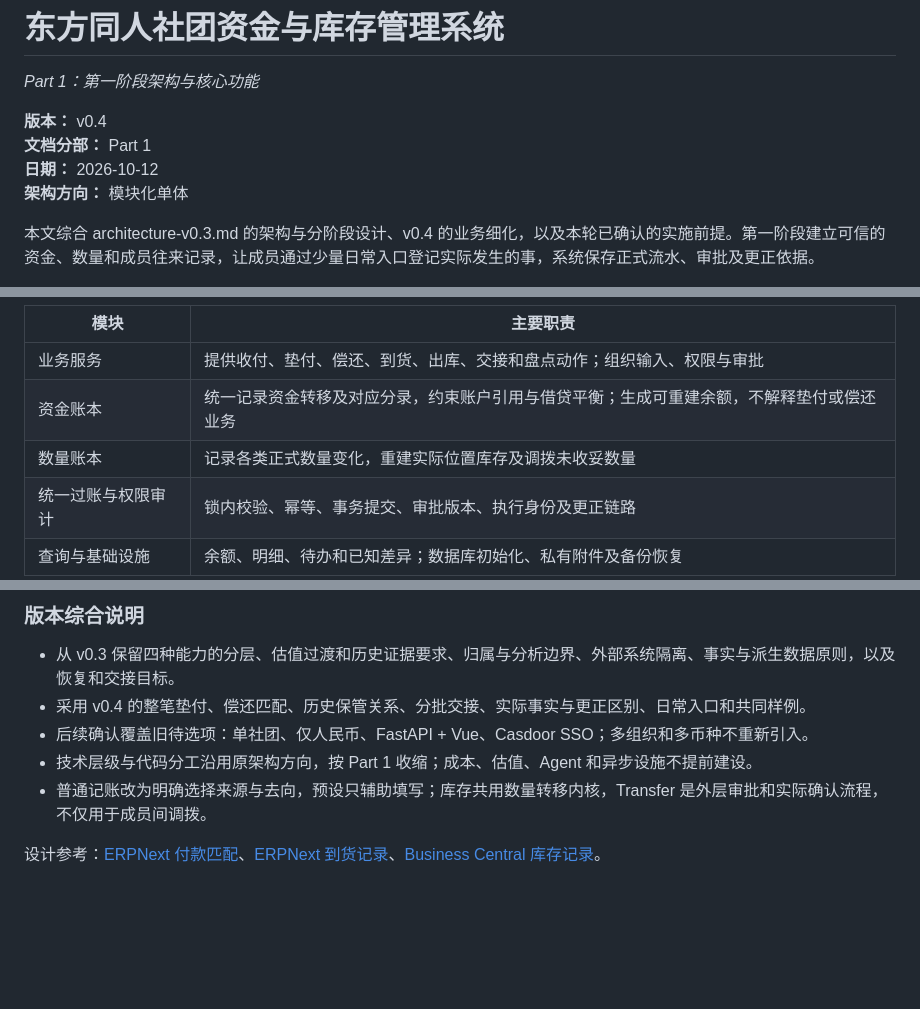
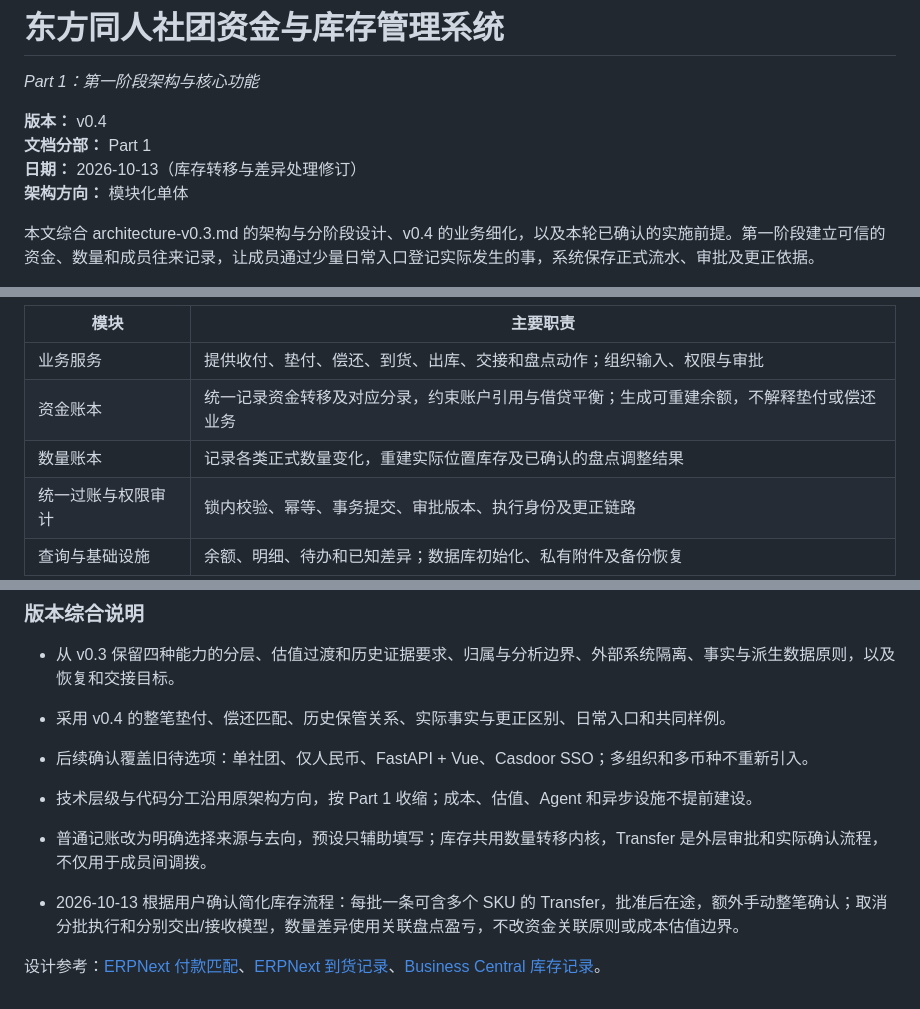
Before and after one commit to Renko6626/FGAS, a Markdown page: architecture.md, 3 parts joined by grey strips. Drawn GitHub-style; blank space fills up the shorter version.

```diff
--- a/architecture.md
+++ b/architecture.md
@@ -4,7 +4,7 @@
 
 **版本：** v0.4
 **文档分部：** Part 1
-**日期：** 2026-10-12
+**日期：** 2026-10-13（库存转移与差异处理修订）
 **架构方向：** 模块化单体
 
 本文综合 architecture-v0.3.md 的架构与分阶段设计、v0.4 的业务细化，以及本轮已确认的实施前提。第一阶段建立可信的资金、数量和成员往来记录，让成员通过少量日常入口登记实际发生的事，系统保存正式流水、审批及更正依据。
@@ -98,7 +98,7 @@
 | --- | --- |
 | 业务服务 | 提供收付、垫付、偿还、到货、出库、交接和盘点动作；组织输入、权限与审批 |
 | 资金账本 | 统一记录资金转移及对应分录，约束账户引用与借贷平衡；生成可重建余额，不解释垫付或偿还业务 |
-| 数量账本 | 记录各类正式数量变化，重建实际位置库存及调拨未收妥数量 |
+| 数量账本 | 记录各类正式数量变化，重建实际位置库存及已确认的盘点调整结果 |
 | 统一过账与权限审计 | 锁内校验、幂等、事务提交、审批版本、执行身份及更正链路 |
 | 查询与基础设施 | 余额、明细、待办和已知差异；数据库初始化、私有附件及备份恢复 |
 
@@ -632,9 +627,11 @@ BoothKernel 仍是独立现场 POS，不把其数据库作为中央账本，也
 ### 版本综合说明
 
 - 从 v0.3 保留四种能力的分层、估值过渡和历史证据要求、归属与分析边界、外部系统隔离、事实与派生数据原则，以及恢复和交接目标。
-- 采用 v0.4 的整笔垫付、偿还匹配、历史保管关系、分批交接、实际事实与更正区别、日常入口和共同样例。
+- 采用 v0.4 的整笔垫付、偿还匹配、历史保管关系、实际事实与更正区别、日常入口和共同样例。
 - 后续确认覆盖旧待选项：单社团、仅人民币、FastAPI + Vue、Casdoor SSO；多组织和多币种不重新引入。
 - 技术层级与代码分工沿用原架构方向，按 Part 1 收缩；成本、估值、Agent 和异步设施不提前建设。
 - 普通记账改为明确选择来源与去向，预设只辅助填写；库存共用数量转移内核，Transfer 是外层审批和实际确认流程，不仅用于成员间调拨。
 
+- 2026-10-13 根据用户确认简化库存流程：每批一条可含多个 SKU 的 Transfer，批准后在途，额外手动整笔确认；取消分批执行和分别交出/接收模型，数量差异使用关联盘点盈亏，不改资金关联原则或成本估值边界。
+
 设计参考：[ERPNext 付款匹配](<https://docs.frappe.io/erpnext/payment-reconciliation>)、[ERPNext 到货记录](<https://docs.frappe.io/erpnext/purchase-receipt>)、[Business Central 库存记录](<https://learn.microsoft.com/en-us/dynamics365/business-central/design-details-inventory-posting>)。
```
Also changed, not shown: other parts of architecture.md (+32 -37 lines), 2 other files.
